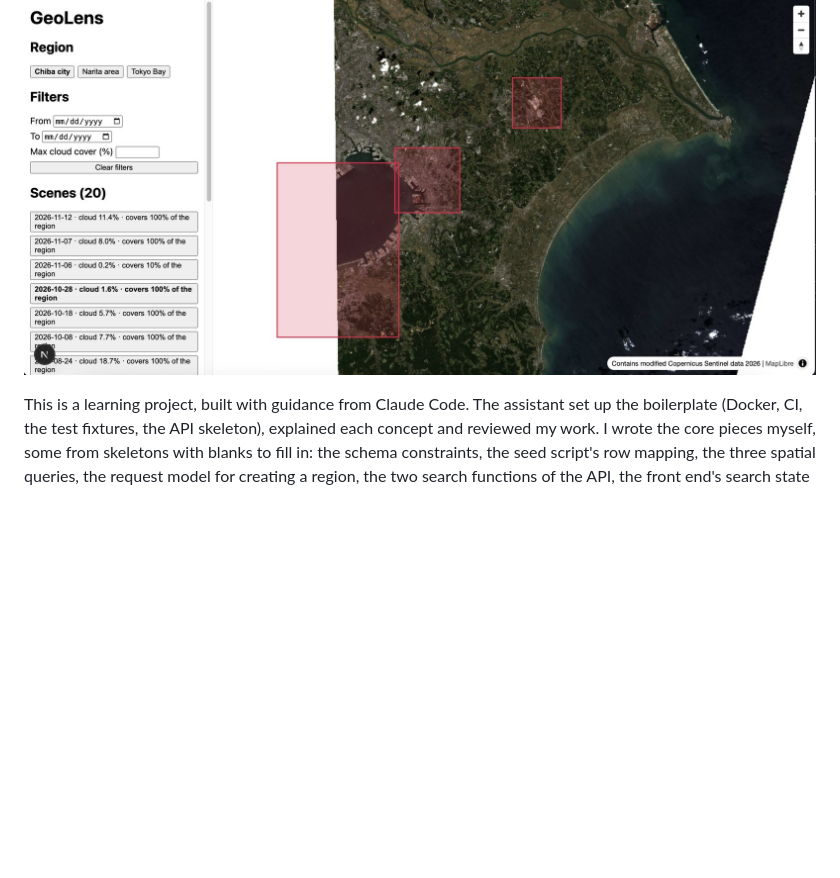
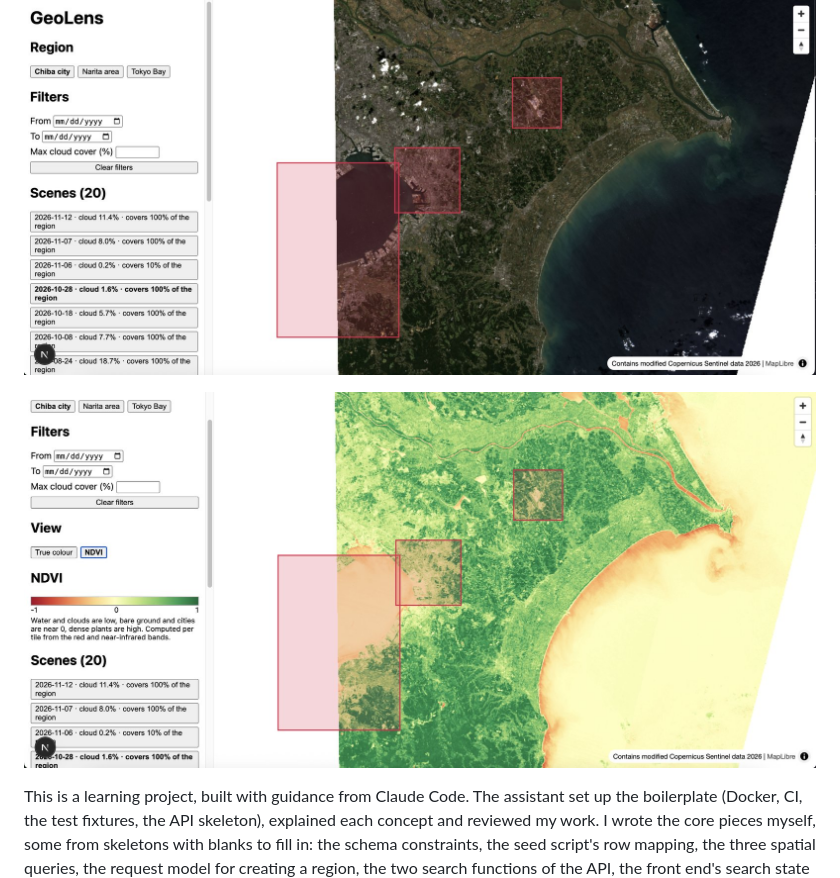
Before and after one commit to santinocc/geolens, a Markdown page: README.md, the part around the change. Drawn GitHub-style; pictures changed too: docs/screenshot-ndvi.jpg (added); blank space fills up the shorter version.

Commit message:
Add an NDVI screenshot to the README

```diff
--- a/README.md
+++ b/README.md
@@ -3,6 +3,8 @@
 A small web map for exploring satellite imagery, built as a learning project. It serves real Sentinel-2 images of Chiba and Tokyo Bay as map tiles, keeps regions of interest and image footprints in PostGIS, and answers spatial questions about them, through a small FastAPI backend, with a Next.js front end to search scenes and show them on a map, in true colour or as an NDVI (vegetation) view.
 
 ![The GeoLens page: Chiba city selected, a scene from 28 October chosen in the list, shown on the map with the three regions drawn on top](docs/screenshot.jpg)
+
+![The same scene in the NDVI view: water and bare ground in orange and yellow, farmland and forest in green, with the colour legend on the left](docs/screenshot-ndvi.jpg)
 
 This is a learning project, built with guidance from Claude Code. The assistant set up the boilerplate (Docker, CI, the test fixtures, the API skeleton), explained each concept and reviewed my work. I wrote the core pieces myself, some from skeletons with blanks to fill in: the schema constraints, the seed script's row mapping, the three spatial queries, the request model for creating a region, the two search functions of the API, the front end's search state (the reducers and their tests), the function that builds the NDVI tile URL and the one that picks the map's tiles, the map's tile-swapping effect, and most of the tests.
 
```
